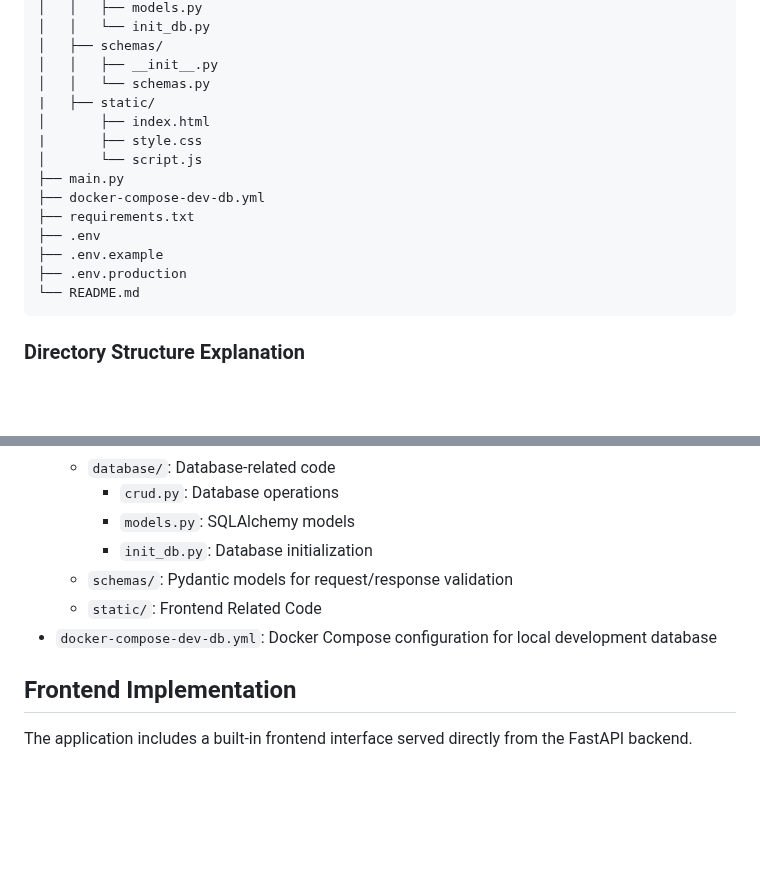
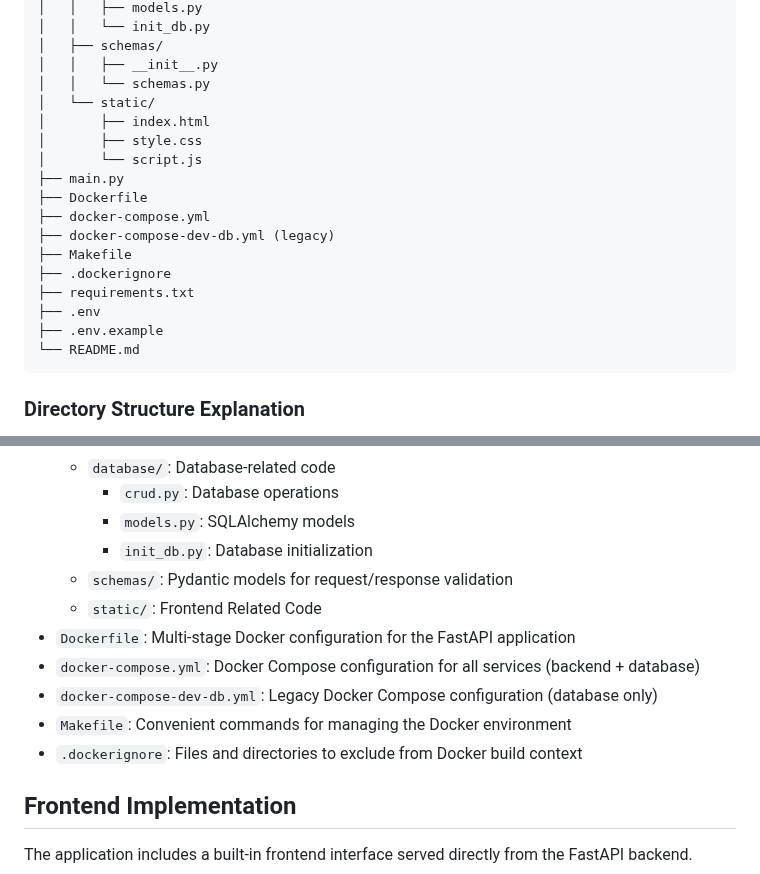
Before and after one commit to indictechcom/wq-qotd, a Markdown page: README.md, 2 parts joined by grey strips. Drawn GitHub-style; blank space fills up the shorter version.

````diff
--- a/README.md
+++ b/README.md
@@ -118,16 +193,19 @@ wq-qotd/
 │   ├── schemas/
 │   │   ├── __init__.py
 │   │   └── schemas.py
-|   ├── static/
+│   └── static/
 │       ├── index.html
-|       ├── style.css
+│       ├── style.css
 │       └── script.js
 ├── main.py
-├── docker-compose-dev-db.yml
+├── Dockerfile
+├── docker-compose.yml
+├── docker-compose-dev-db.yml (legacy)
+├── Makefile
+├── .dockerignore
 ├── requirements.txt
 ├── .env
 ├── .env.example
-├── .env.production
 └── README.md
 ```
 
@@ -144,8 +222,12 @@ wq-qotd/
         -   `models.py`: SQLAlchemy models
         -   `init_db.py`: Database initialization
     -   `schemas/`: Pydantic models for request/response validation
-    -  `static/`: Frontend Related Code
--   `docker-compose-dev-db.yml`: Docker Compose configuration for local development database
+    -   `static/`: Frontend Related Code
+-   `Dockerfile`: Multi-stage Docker configuration for the FastAPI application
+-   `docker-compose.yml`: Docker Compose configuration for all services (backend + database)
+-   `docker-compose-dev-db.yml`: Legacy Docker Compose configuration (database only)
+-   `Makefile`: Convenient commands for managing the Docker environment
+-   `.dockerignore`: Files and directories to exclude from Docker build context
 
 ## Frontend Implementation
 
````
Also changed, not shown: other parts of README.md (+126 -51 lines).
